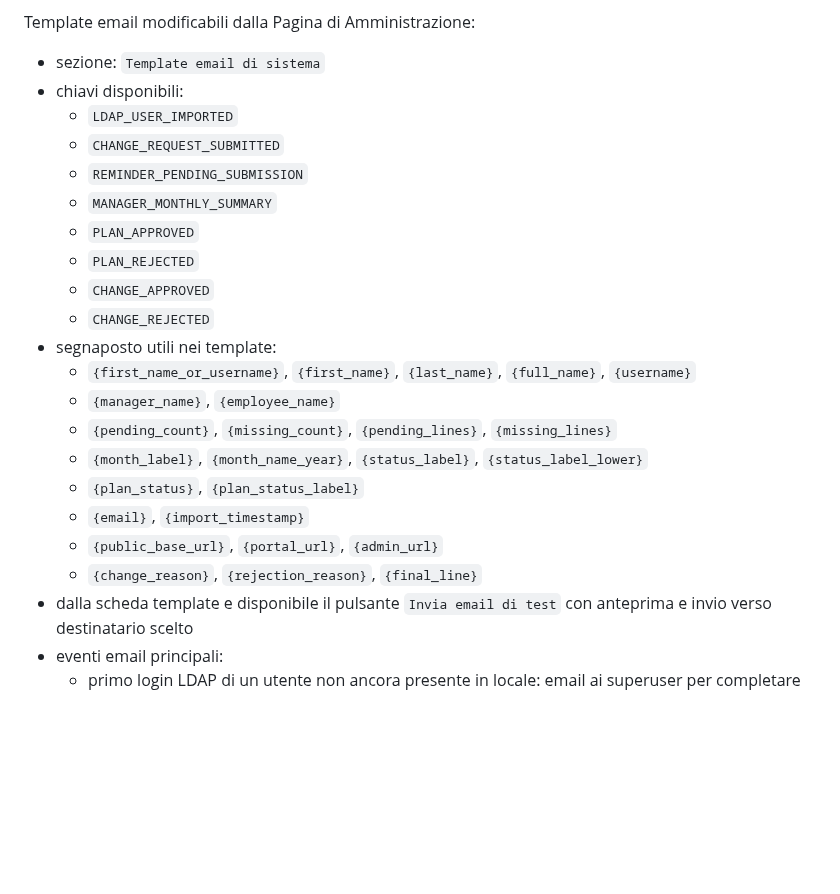
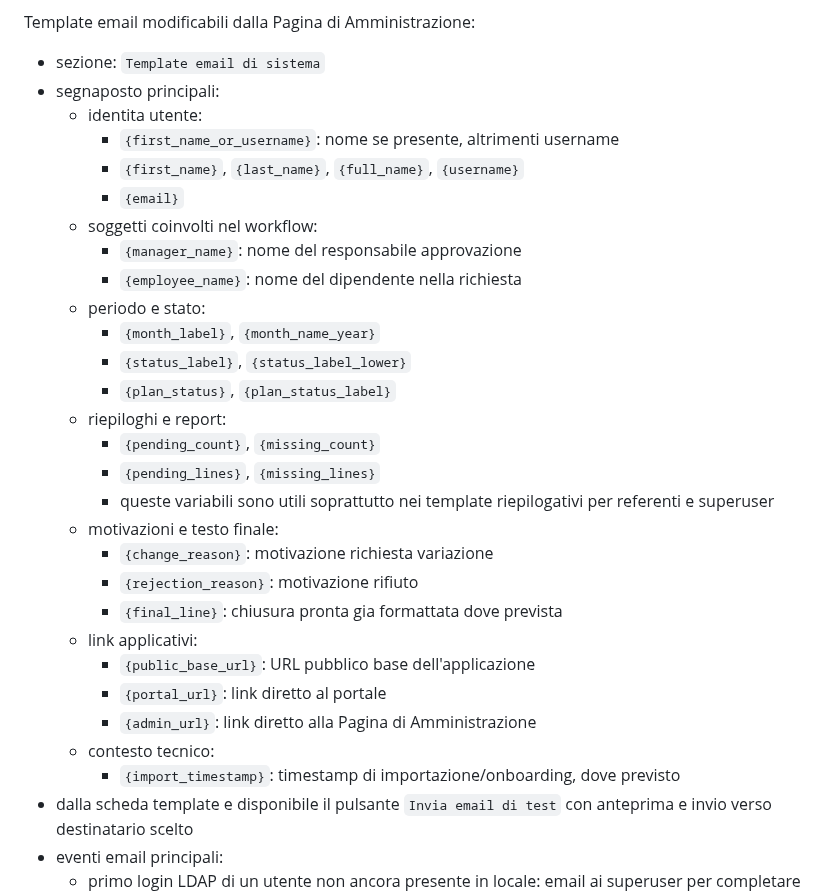
Before and after one commit to maxtoor/lagile.management, a Markdown page: README.md, the part around the change. Drawn GitHub-style; blank space fills up the shorter version.

Commit message:
Improve email template placeholder docs

```diff
--- a/README.md
+++ b/README.md
@@ -219,24 +219,32 @@ Se `AGILE_EMAIL_REDIRECT_TO` e valorizzato, tutte le email in uscita vengono inv
 
 Template email modificabili dalla Pagina di Amministrazione:
 - sezione: `Template email di sistema`
-- chiavi disponibili:
-  - `LDAP_USER_IMPORTED`
-  - `CHANGE_REQUEST_SUBMITTED`
-  - `REMINDER_PENDING_SUBMISSION`
-  - `MANAGER_MONTHLY_SUMMARY`
-  - `PLAN_APPROVED`
-  - `PLAN_REJECTED`
-  - `CHANGE_APPROVED`
-  - `CHANGE_REJECTED`
-- segnaposto utili nei template:
-  - `{first_name_or_username}`, `{first_name}`, `{last_name}`, `{full_name}`, `{username}`
-  - `{manager_name}`, `{employee_name}`
-  - `{pending_count}`, `{missing_count}`, `{pending_lines}`, `{missing_lines}`
-  - `{month_label}`, `{month_name_year}`, `{status_label}`, `{status_label_lower}`
-  - `{plan_status}`, `{plan_status_label}`
-  - `{email}`, `{import_timestamp}`
-  - `{public_base_url}`, `{portal_url}`, `{admin_url}`
-  - `{change_reason}`, `{rejection_reason}`, `{final_line}`
+- segnaposto principali:
+  - identita utente:
+    - `{first_name_or_username}`: nome se presente, altrimenti username
+    - `{first_name}`, `{last_name}`, `{full_name}`, `{username}`
+    - `{email}`
+  - soggetti coinvolti nel workflow:
+    - `{manager_name}`: nome del responsabile approvazione
+    - `{employee_name}`: nome del dipendente nella richiesta
+  - periodo e stato:
+    - `{month_label}`, `{month_name_year}`
+    - `{status_label}`, `{status_label_lower}`
+    - `{plan_status}`, `{plan_status_label}`
+  - riepiloghi e report:
+    - `{pending_count}`, `{missing_count}`
+    - `{pending_lines}`, `{missing_lines}`
+    - queste variabili sono utili soprattutto nei template riepilogativi per referenti e superuser
+  - motivazioni e testo finale:
+    - `{change_reason}`: motivazione richiesta variazione
+    - `{rejection_reason}`: motivazione rifiuto
+    - `{final_line}`: chiusura pronta gia formattata dove prevista
+  - link applicativi:
+    - `{public_base_url}`: URL pubblico base dell'applicazione
+    - `{portal_url}`: link diretto al portale
+    - `{admin_url}`: link diretto alla Pagina di Amministrazione
+  - contesto tecnico:
+    - `{import_timestamp}`: timestamp di importazione/onboarding, dove previsto
 - dalla scheda template e disponibile il pulsante `Invia email di test` con anteprima e invio verso destinatario scelto
 - eventi email principali:
   - primo login LDAP di un utente non ancora presente in locale: email ai superuser per completare onboarding e configurazione applicativa
```
